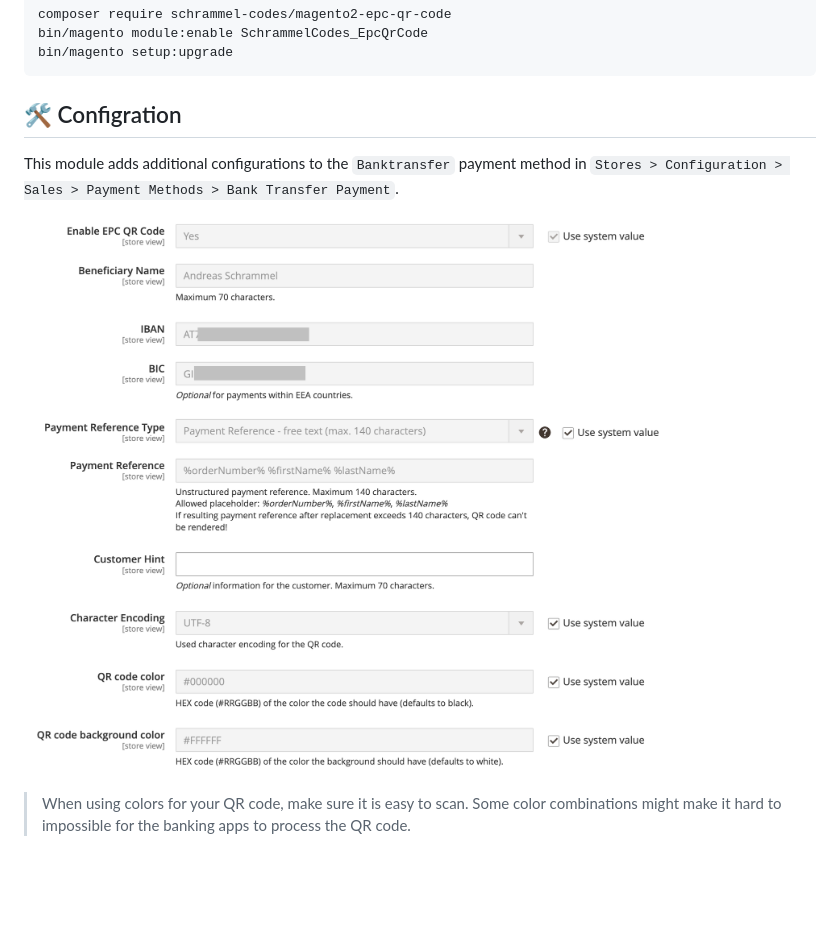
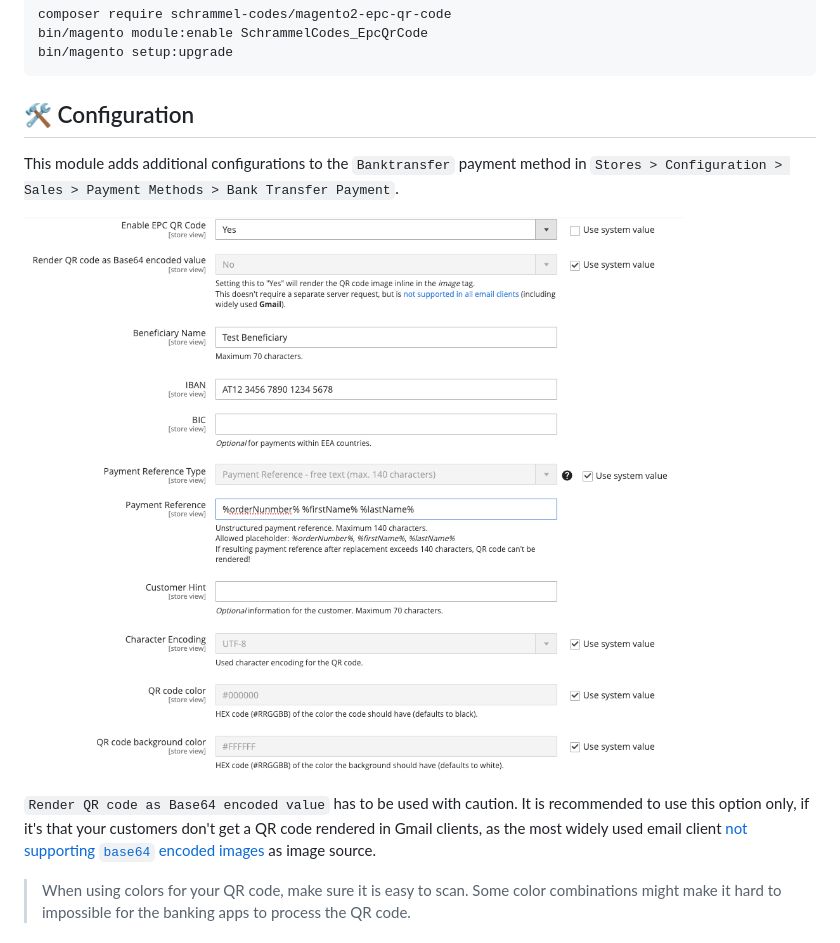
Before and after one commit to schrammel-codes/magento2-epc-qr-code, a Markdown page: README.md, the part around the change. Drawn GitHub-style; pictures changed too: docs/configuration.png; blank space fills up the shorter version.

````diff
--- a/README.md
+++ b/README.md
@@ -36,11 +36,15 @@ bin/magento module:enable SchrammelCodes_EpcQrCode
 bin/magento setup:upgrade
 ```
 
-## 🛠️ Configration
+## 🛠️ Configuration
 This module adds additional configurations to the `Banktransfer` payment method in
 `Stores > Configuration > Sales > Payment Methods > Bank Transfer Payment`.
 
 ![Configuration options](./docs/configuration.png "Configuration options")
+
+`Render QR code as Base64 encoded value` has to be used with caution. It is recommended to use this option only, if it's
+that your customers don't get a QR code rendered in Gmail clients, as the most widely used email client [not supporting
+`base64` encoded images](https://www.caniemail.com/features/image-base64/) as image source.
 
 > When using colors for your QR code, make sure it is easy to scan. Some color combinations might make it hard to
 impossible for the banking apps to process the QR code.
````
Also changed, not shown: 8 other files.
